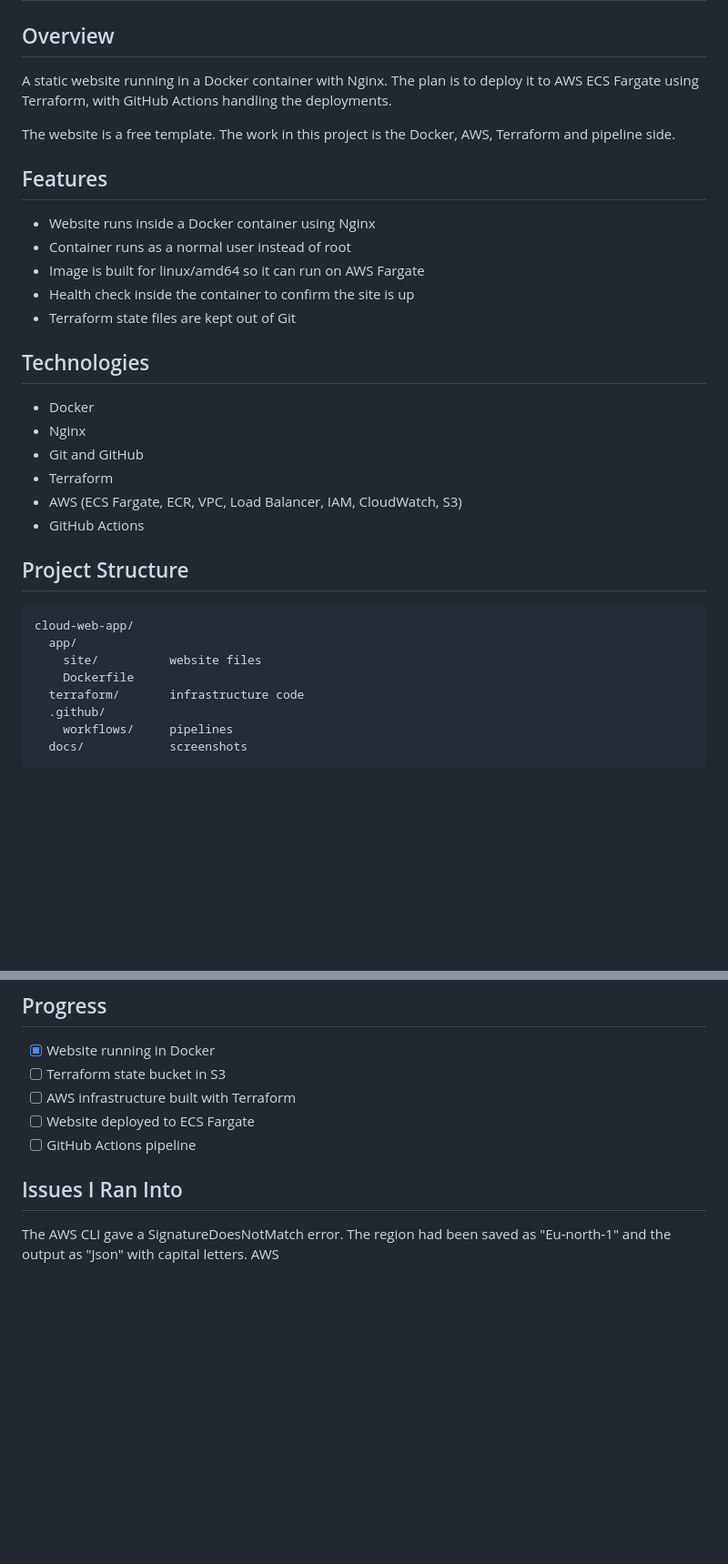
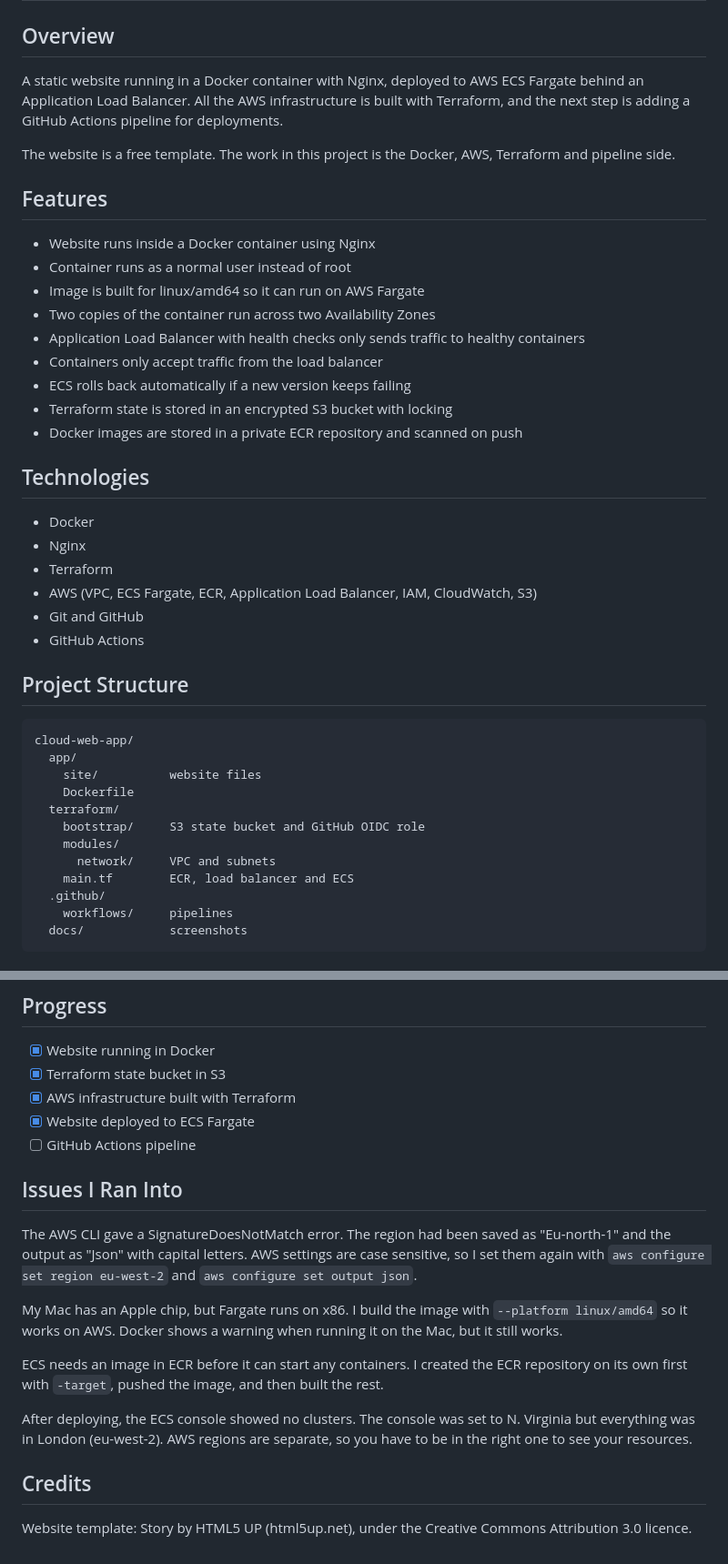
Before and after one commit to akeemdev22/cloud-web-app, a Markdown page: README.md, 2 parts joined by grey strips. Shown at 91% size. GitHub-like rendering; blank space fills up the shorter version.

```diff
--- a/README.md
+++ b/README.md
@@ -2,7 +2,7 @@
 
 ## Overview
 
-A static website running in a Docker container with Nginx. The plan is to deploy it to AWS ECS Fargate using Terraform, with GitHub Actions handling the deployments.
+A static website running in a Docker container with Nginx, deployed to AWS ECS Fargate behind an Application Load Balancer. All the AWS infrastructure is built with Terraform, and the next step is adding a GitHub Actions pipeline for deployments.
 
 The website is a free template. The work in this project is the Docker, AWS, Terraform and pipeline side.
 
@@ -11,16 +11,20 @@ The website is a free template. The work in this project is the Docker, AWS, Ter
 - Website runs inside a Docker container using Nginx
 - Container runs as a normal user instead of root
 - Image is built for linux/amd64 so it can run on AWS Fargate
-- Health check inside the container to confirm the site is up
-- Terraform state files are kept out of Git
+- Two copies of the container run across two Availability Zones
+- Application Load Balancer with health checks only sends traffic to healthy containers
+- Containers only accept traffic from the load balancer
+- ECS rolls back automatically if a new version keeps failing
+- Terraform state is stored in an encrypted S3 bucket with locking
+- Docker images are stored in a private ECR repository and scanned on push
 
 ## Technologies
 
 - Docker
 - Nginx
+- Terraform
+- AWS (VPC, ECS Fargate, ECR, Application Load Balancer, IAM, CloudWatch, S3)
 - Git and GitHub
-- Terraform
-- AWS (ECS Fargate, ECR, VPC, Load Balancer, IAM, CloudWatch, S3)
 - GitHub Actions
 
 ## Project Structure
@@ -30,7 +34,11 @@ cloud-web-app/
   app/
     site/          website files
     Dockerfile
-  terraform/       infrastructure code
+  terraform/
+    bootstrap/     S3 state bucket and GitHub OIDC role
+    modules/
+      network/     VPC and subnets
+    main.tf        ECR, load balancer and ECS
   .github/
     workflows/     pipelines
   docs/            screenshots
@@ -59,11 +111,21 @@ docker stop cloud-web-app && docker rm cloud-web-app
 ## Progress
 
 - [x] Website running in Docker
-- [ ] Terraform state bucket in S3
-- [ ] AWS infrastructure built with Terraform
-- [ ] Website deployed to ECS Fargate
+- [x] Terraform state bucket in S3
+- [x] AWS infrastructure built with Terraform
+- [x] Website deployed to ECS Fargate
 - [ ] GitHub Actions pipeline
 
 ## Issues I Ran Into
 
-The AWS CLI gave a SignatureDoesNotMatch error. The region had been saved as "Eu-north-1" and the output as "Json" with capital letters. AWS
+The AWS CLI gave a SignatureDoesNotMatch error. The region had been saved as "Eu-north-1" and the output as "Json" with capital letters. AWS settings are case sensitive, so I set them again with `aws configure set region eu-west-2` and `aws configure set output json`.
+
+My Mac has an Apple chip, but Fargate runs on x86. I build the image with `--platform linux/amd64` so it works on AWS. Docker shows a warning when running it on the Mac, but it still works.
+
+ECS needs an image in ECR before it can start any containers. I created the ECR repository on its own first with `-target`, pushed the image, and then built the rest.
+
+After deploying, the ECS console showed no clusters. The console was set to N. Virginia but everything was in London (eu-west-2). AWS regions are separate, so you have to be in the right one to see your resources.
+
+## Credits
+
+Website template: Story by HTML5 UP (html5up.net), under the Creative Commons Attribution 3.0 licence.
```
Also changed, not shown: other parts of README.md (+44 -0 lines), docs/website-aws.png (added).
